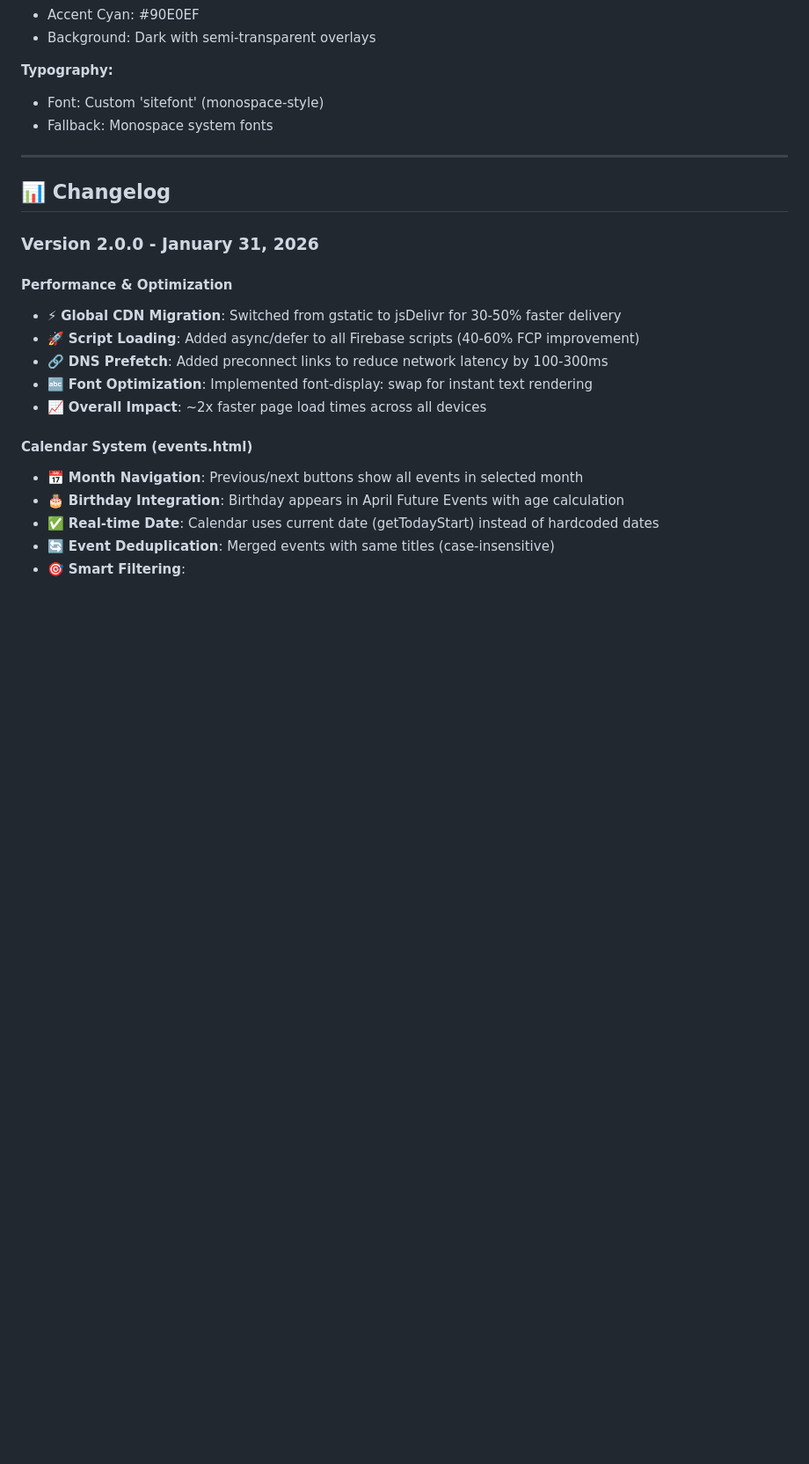
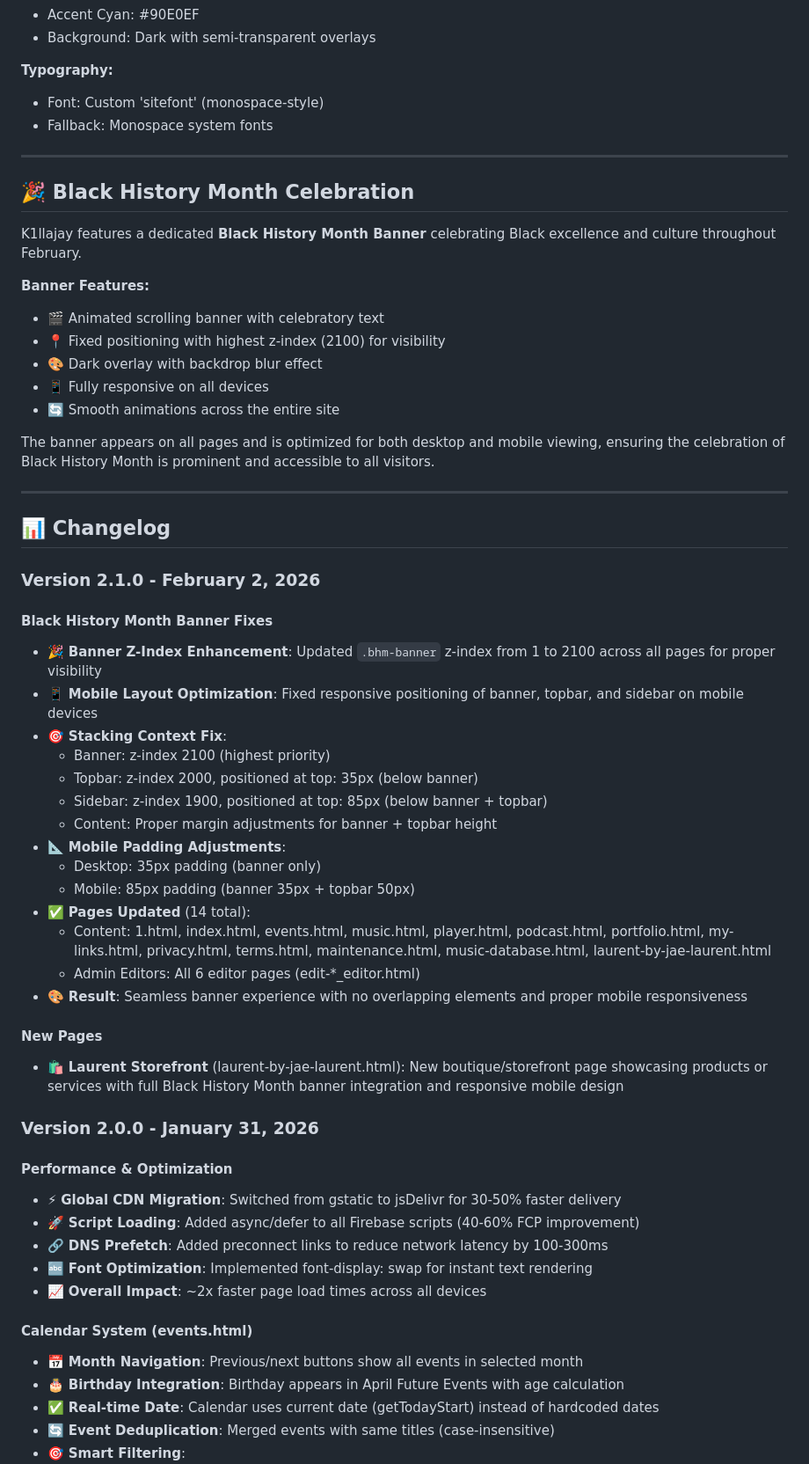
Before and after one commit to 4twqrdq5jz-ui/K1llajay, a Markdown page: README.md, the part around one of its changes. Shown at 88% size. Drawn GitHub-style; blank space fills up the shorter version.

```diff
--- a/README.md
+++ b/README.md
@@ -231,7 +246,43 @@ K1llajay/
 
 ---
 
+## 🎉 Black History Month Celebration
+
+K1llajay features a dedicated **Black History Month Banner** celebrating Black excellence and culture throughout February.
+
+**Banner Features:**
+- 🎬 Animated scrolling banner with celebratory text
+- 📍 Fixed positioning with highest z-index (2100) for visibility
+- 🎨 Dark overlay with backdrop blur effect
+- 📱 Fully responsive on all devices
+- 🔄 Smooth animations across the entire site
+
+The banner appears on all pages and is optimized for both desktop and mobile viewing, ensuring the celebration of Black History Month is prominent and accessible to all visitors.
+
+---
+
 ## 📊 Changelog
+
+### Version 2.1.0 - February 2, 2026
+
+#### Black History Month Banner Fixes
+- 🎉 **Banner Z-Index Enhancement**: Updated `.bhm-banner` z-index from 1 to 2100 across all pages for proper visibility
+- 📱 **Mobile Layout Optimization**: Fixed responsive positioning of banner, topbar, and sidebar on mobile devices
+- 🎯 **Stacking Context Fix**:
+  - Banner: z-index 2100 (highest priority)
+  - Topbar: z-index 2000, positioned at top: 35px (below banner)
+  - Sidebar: z-index 1900, positioned at top: 85px (below banner + topbar)
+  - Content: Proper margin adjustments for banner + topbar height
+- 📐 **Mobile Padding Adjustments**:
+  - Desktop: 35px padding (banner only)
+  - Mobile: 85px padding (banner 35px + topbar 50px)
+- ✅ **Pages Updated** (14 total):
+  - Content: 1.html, index.html, events.html, music.html, player.html, podcast.html, portfolio.html, my-links.html, privacy.html, terms.html, maintenance.html, music-database.html, laurent-by-jae-laurent.html
+  - Admin Editors: All 6 editor pages (edit-*_editor.html)
+- 🎨 **Result**: Seamless banner experience with no overlapping elements and proper mobile responsiveness
+
+#### New Pages
+- 🛍️ **Laurent Storefront** (laurent-by-jae-laurent.html): New boutique/storefront page showcasing products or services with full Black History Month banner integration and responsive mobile design
 
 ### Version 2.0.0 - January 31, 2026
 
```
Also changed, not shown: other parts of README.md (+17 -2 lines).
